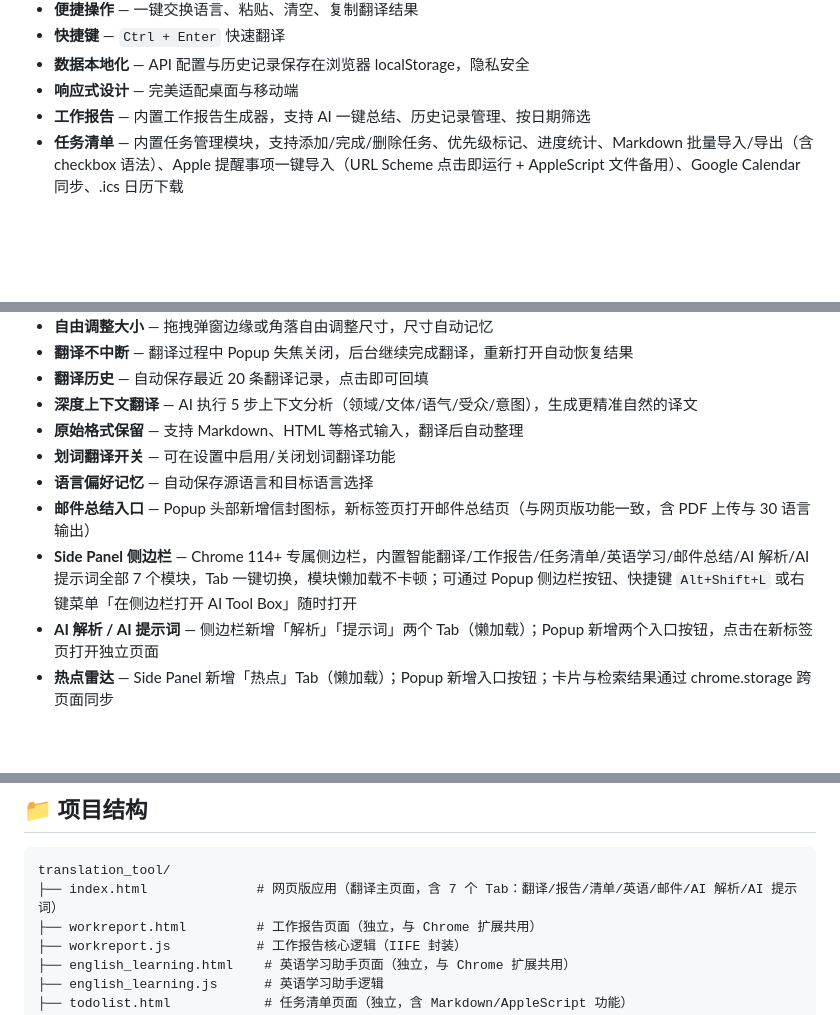
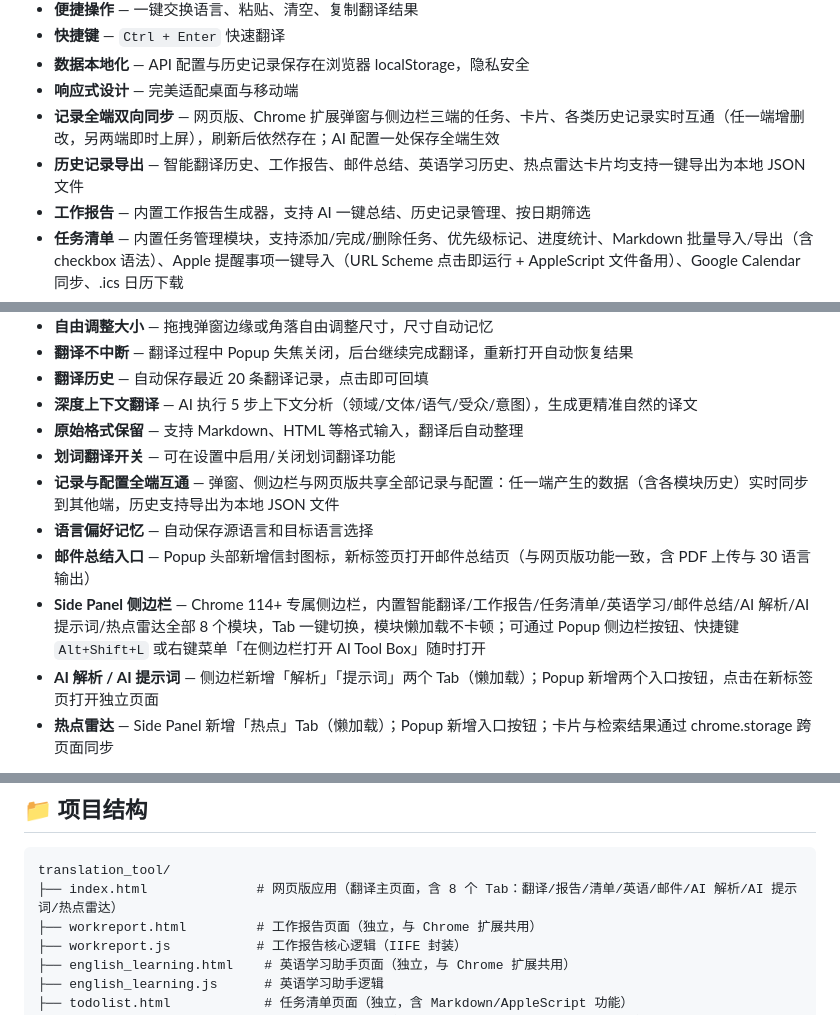
Before and after one commit to Tresordie/translate_tool, a Markdown page: README.md, 3 parts joined by grey strips. Rendered like a GitHub page; blank space fills up the shorter version.

````diff
--- a/README.md
+++ b/README.md
@@ -27,6 +27,8 @@
 - **快捷键** — `Ctrl + Enter` 快速翻译
 - **数据本地化** — API 配置与历史记录保存在浏览器 localStorage，隐私安全
 - **响应式设计** — 完美适配桌面与移动端
+- **记录全端双向同步** — 网页版、Chrome 扩展弹窗与侧边栏三端的任务、卡片、各类历史记录实时互通（任一端增删改，另两端即时上屏），刷新后依然存在；AI 配置一处保存全端生效
+- **历史记录导出** — 智能翻译历史、工作报告、邮件总结、英语学习历史、热点雷达卡片均支持一键导出为本地 JSON 文件
 - **工作报告** — 内置工作报告生成器，支持 AI 一键总结、历史记录管理、按日期筛选
 - **任务清单** — 内置任务管理模块，支持添加/完成/删除任务、优先级标记、进度统计、Markdown 批量导入/导出（含 checkbox 语法）、Apple 提醒事项一键导入（URL Scheme 点击即运行 + AppleScript 文件备用）、Google Calendar 同步、.ics 日历下载
 - **英语学习助手** — 内置英语学习模块，支持单词学习、AI 释义、语音发音、学习历史、笔记导出
@@ -51,9 +53,10 @@
 - **深度上下文翻译** — AI 执行 5 步上下文分析（领域/文体/语气/受众/意图），生成更精准自然的译文
 - **原始格式保留** — 支持 Markdown、HTML 等格式输入，翻译后自动整理
 - **划词翻译开关** — 可在设置中启用/关闭划词翻译功能
+- **记录与配置全端互通** — 弹窗、侧边栏与网页版共享全部记录与配置：任一端产生的数据（含各模块历史）实时同步到其他端，历史支持导出为本地 JSON 文件
 - **语言偏好记忆** — 自动保存源语言和目标语言选择
 - **邮件总结入口** — Popup 头部新增信封图标，新标签页打开邮件总结页（与网页版功能一致，含 PDF 上传与 30 语言输出）
-- **Side Panel 侧边栏** — Chrome 114+ 专属侧边栏，内置智能翻译/工作报告/任务清单/英语学习/邮件总结/AI 解析/AI 提示词全部 7 个模块，Tab 一键切换，模块懒加载不卡顿；可通过 Popup 侧边栏按钮、快捷键 `Alt+Shift+L` 或右键菜单「在侧边栏打开 AI Tool Box」随时打开
+- **Side Panel 侧边栏** — Chrome 114+ 专属侧边栏，内置智能翻译/工作报告/任务清单/英语学习/邮件总结/AI 解析/AI 提示词/热点雷达全部 8 个模块，Tab 一键切换，模块懒加载不卡顿；可通过 Popup 侧边栏按钮、快捷键 `Alt+Shift+L` 或右键菜单「在侧边栏打开 AI Tool Box」随时打开
 - **AI 解析 / AI 提示词** — 侧边栏新增「解析」「提示词」两个 Tab（懒加载）；Popup 新增两个入口按钮，点击在新标签页打开独立页面
 - **热点雷达** — Side Panel 新增「热点」Tab（懒加载）；Popup 新增入口按钮；卡片与检索结果通过 chrome.storage 跨页面同步
 
@@ -119,7 +122,7 @@
 
 ```
 translation_tool/
-├── index.html              # 网页版应用（翻译主页面，含 7 个 Tab：翻译/报告/清单/英语/邮件/AI 解析/AI 提示词）
+├── index.html              # 网页版应用（翻译主页面，含 8 个 Tab：翻译/报告/清单/英语/邮件/AI 解析/AI 提示词/热点雷达）
 ├── workreport.html         # 工作报告页面（独立，与 Chrome 扩展共用）
 ├── workreport.js           # 工作报告核心逻辑（IIFE 封装）
 ├── english_learning.html    # 英语学习助手页面（独立，与 Chrome 扩展共用）
````
Also changed, not shown: other parts of README.md (+2 -2 lines), PROJECT_HANDOFF.md (+2 -0 lines), README_EN.md (+6 -3 lines).
